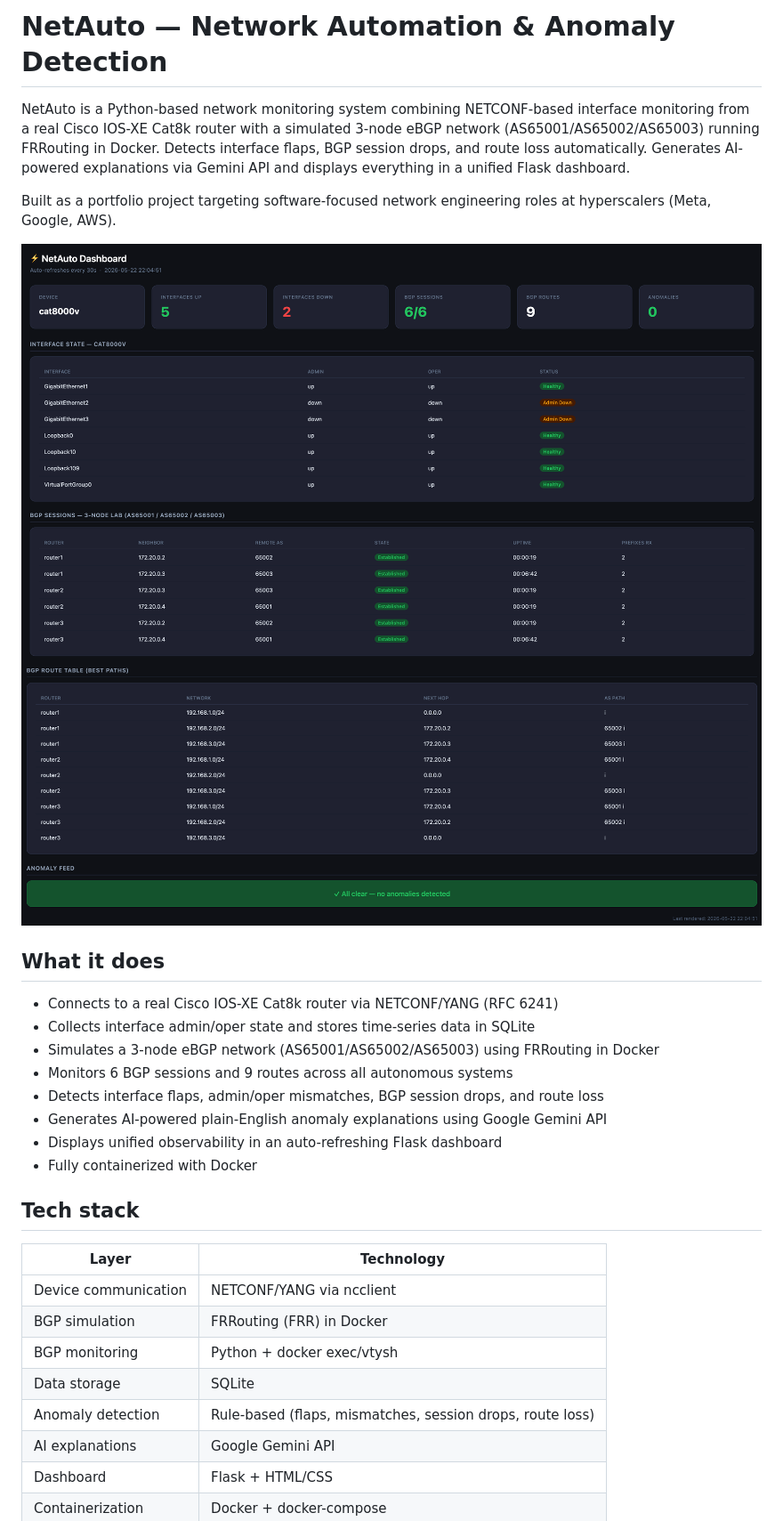
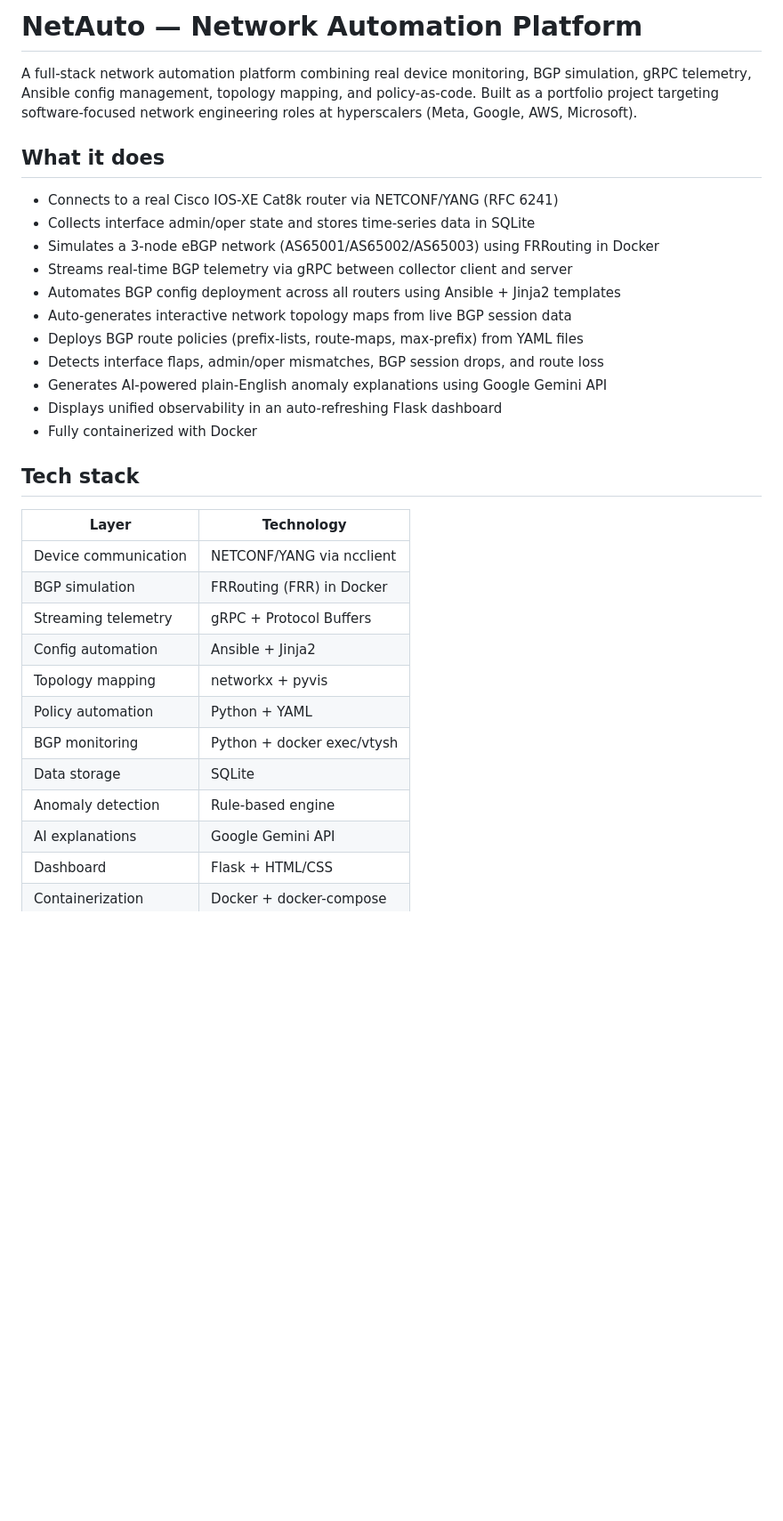
Before and after one commit to gaygysyz2003/netauto, a Markdown page: README.md, the part around one of its changes. Shown at 89% size. Rendered like a GitHub page; blank space fills up the shorter version.

```diff
--- a/README.md
+++ b/README.md
@@ -1,18 +1,16 @@
-# NetAuto — Network Automation & Anomaly Detection
+# NetAuto — Network Automation Platform
 
-NetAuto is a Python-based network monitoring system combining NETCONF-based interface monitoring from a real Cisco IOS-XE Cat8k router with a simulated 3-node eBGP network (AS65001/AS65002/AS65003) running FRRouting in Docker. Detects interface flaps, BGP session drops, and route loss automatically. Generates AI-powered explanations via Gemini API and displays everything in a unified Flask dashboard.
-
-Built as a portfolio project targeting software-focused network engineering roles at hyperscalers (Meta, Google, AWS).
-
-![Dashboard](docs/dashboard_v2.png)
-![BGP Routes](docs/dashboard_v2_routes.png)
+A full-stack network automation platform combining real device monitoring, BGP simulation, gRPC telemetry, Ansible config management, topology mapping, and policy-as-code. Built as a portfolio project targeting software-focused network engineering roles at hyperscalers (Meta, Google, AWS, Microsoft).
 
 ## What it does
 
 - Connects to a real Cisco IOS-XE Cat8k router via NETCONF/YANG (RFC 6241)
 - Collects interface admin/oper state and stores time-series data in SQLite
 - Simulates a 3-node eBGP network (AS65001/AS65002/AS65003) using FRRouting in Docker
-- Monitors 6 BGP sessions and 9 routes across all autonomous systems
+- Streams real-time BGP telemetry via gRPC between collector client and server
+- Automates BGP config deployment across all routers using Ansible + Jinja2 templates
+- Auto-generates interactive network topology maps from live BGP session data
+- Deploys BGP route policies (prefix-lists, route-maps, max-prefix) from YAML files
 - Detects interface flaps, admin/oper mismatches, BGP session drops, and route loss
 - Generates AI-powered plain-English anomaly explanations using Google Gemini API
 - Displays unified observability in an auto-refreshing Flask dashboard
@@ -24,9 +22,13 @@ Built as a portfolio project targeting software-focused network engineering role
 |---|---|
 | Device communication | NETCONF/YANG via ncclient |
 | BGP simulation | FRRouting (FRR) in Docker |
+| Streaming telemetry | gRPC + Protocol Buffers |
+| Config automation | Ansible + Jinja2 |
+| Topology mapping | networkx + pyvis |
+| Policy automation | Python + YAML |
 | BGP monitoring | Python + docker exec/vtysh |
 | Data storage | SQLite |
-| Anomaly detection | Rule-based (flaps, mismatches, session drops, route loss) |
+| Anomaly detection | Rule-based engine |
 | AI explanations | Google Gemini API |
 | Dashboard | Flask + HTML/CSS |
 | Containerization | Docker + docker-compose |
```
Also changed, not shown: other parts of README.md (+53 -19 lines).
